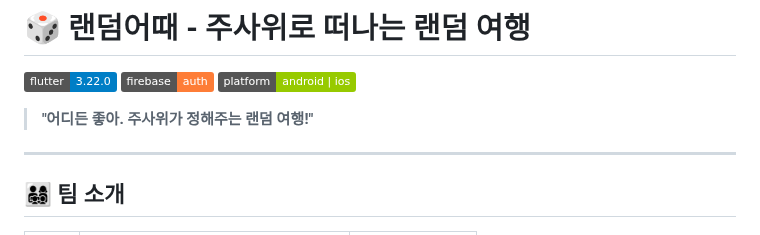
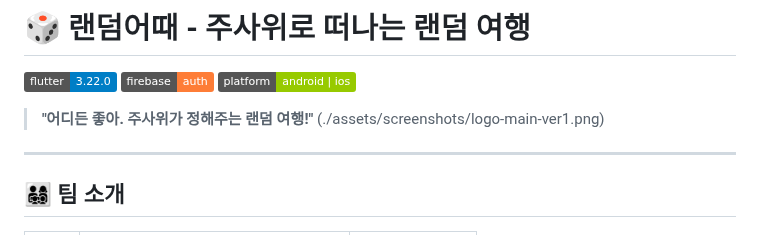
Before and after one commit to sbsssb/flutterProject, a Markdown page: README.md, the part around the change. Rendered like a GitHub page; badges without logos.

```diff
--- a/README.md
+++ b/README.md
@@ -5,7 +5,7 @@
 ![Platform](https://img.shields.io/badge/platform-android%20%7C%20ios-green)
 
 > **"어디든 좋아. 주사위가 정해주는 랜덤 여행!"**
-
+(./assets/screenshots/logo-main-ver1.png)
 ---
 
 ## 👨‍👩‍👧‍👦 팀 소개
```
